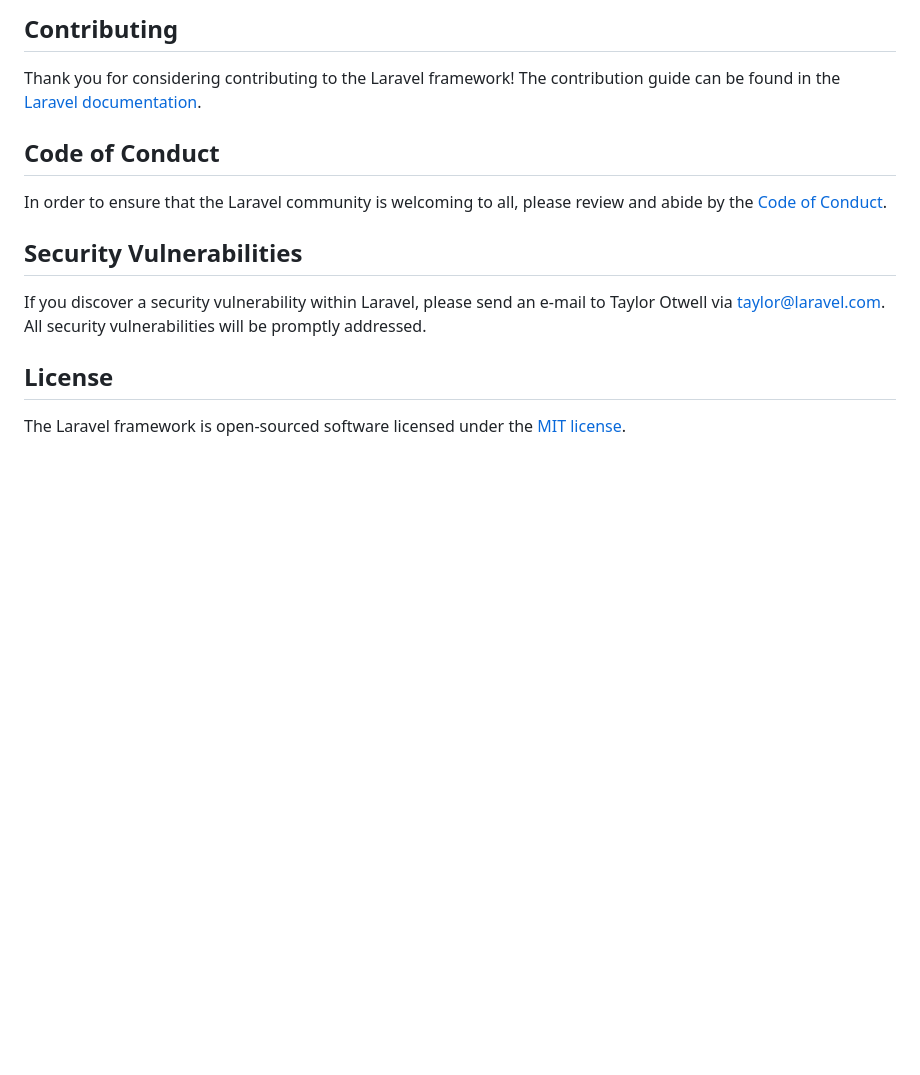
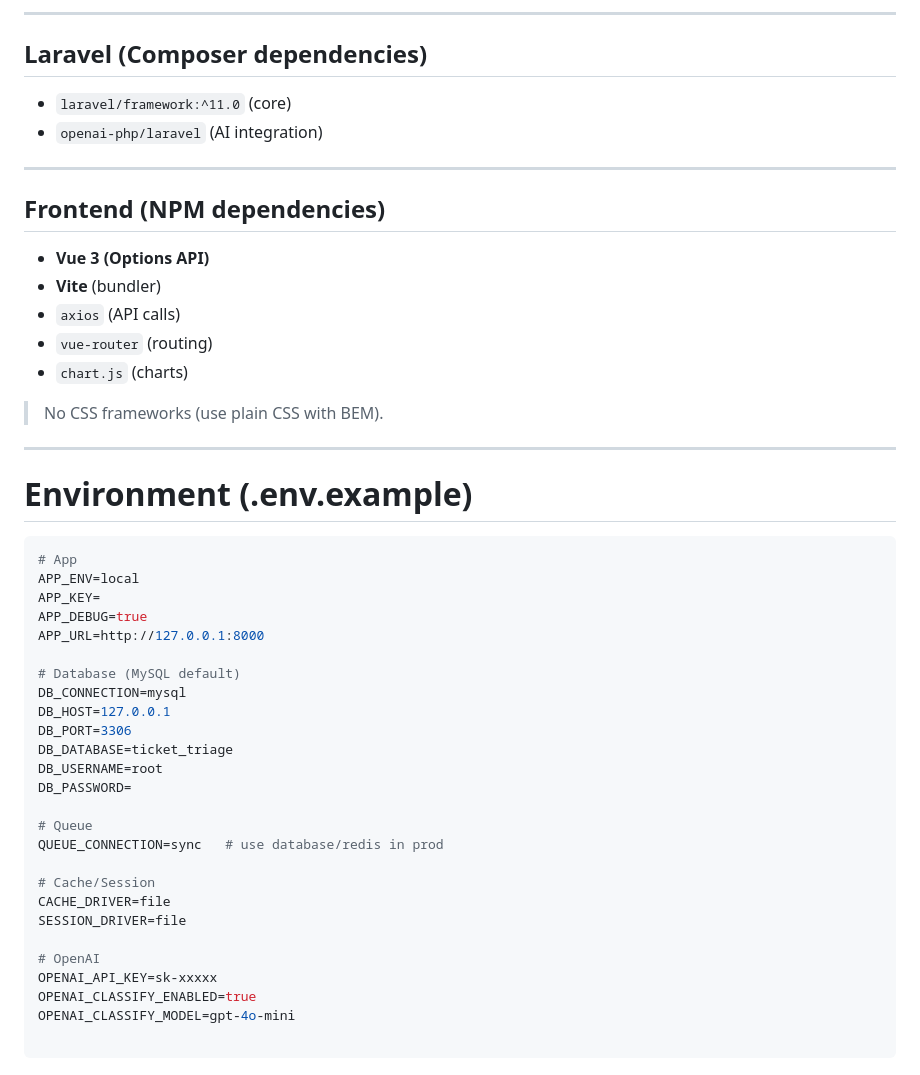
Before and after one commit to YamaNdiaye00/ticket_triage, a Markdown page: README.md, the part around the change printed below. Drawn GitHub-style; blank space fills up the shorter version.

````diff
--- a/README.md
+++ b/README.md
@@ -46,16 +85,49 @@ We would like to extend our thanks to the following sponsors for funding Laravel
 
-## Contributing
+---
 
-Thank you for considering contributing to the Laravel framework! The contribution guide can be found in the [Laravel documentation](https://laravel.com/docs/contributions).
+## Laravel (Composer dependencies)
+- `laravel/framework:^11.0` (core)
+- `openai-php/laravel` (AI integration)
 
-## Code of Conduct
+---
 
-In order to ensure that the Laravel community is welcoming to all, please review and abide by the [Code of Conduct](https://laravel.com/docs/contributions#code-of-conduct).
+## Frontend (NPM dependencies)
+- **Vue 3 (Options API)**
+- **Vite** (bundler)
+- `axios` (API calls)
+- `vue-router` (routing)
+- `chart.js` (charts)
+> No CSS frameworks (use plain CSS with BEM).
 
-## Security Vulnerabilities
+---
 
-If you discover a security vulnerability within Laravel, please send an e-mail to Taylor Otwell via [taylor@laravel.com](mailto:taylor@laravel.com). All security vulnerabilities will be promptly addressed.
+# Environment (.env.example)
+```env
+# App
+APP_ENV=local
+APP_KEY=
+APP_DEBUG=true
+APP_URL=http://127.0.0.1:8000
 
-## License
+# Database (MySQL default)
+DB_CONNECTION=mysql
+DB_HOST=127.0.0.1
+DB_PORT=3306
+DB_DATABASE=ticket_triage
+DB_USERNAME=root
+DB_PASSWORD=
 
-The Laravel framework is open-sourced software licensed under the [MIT license](https://opensource.org/licenses/MIT).
+# Queue
+QUEUE_CONNECTION=sync   # use database/redis in prod
+
+# Cache/Session
+CACHE_DRIVER=file
+SESSION_DRIVER=file
+
+# OpenAI
+OPENAI_API_KEY=sk-xxxxx
+OPENAI_CLASSIFY_ENABLED=true
+OPENAI_CLASSIFY_MODEL=gpt-4o-mini
+
+```
+
````
Also changed, not shown: other parts of README.md (+130 -32 lines).
